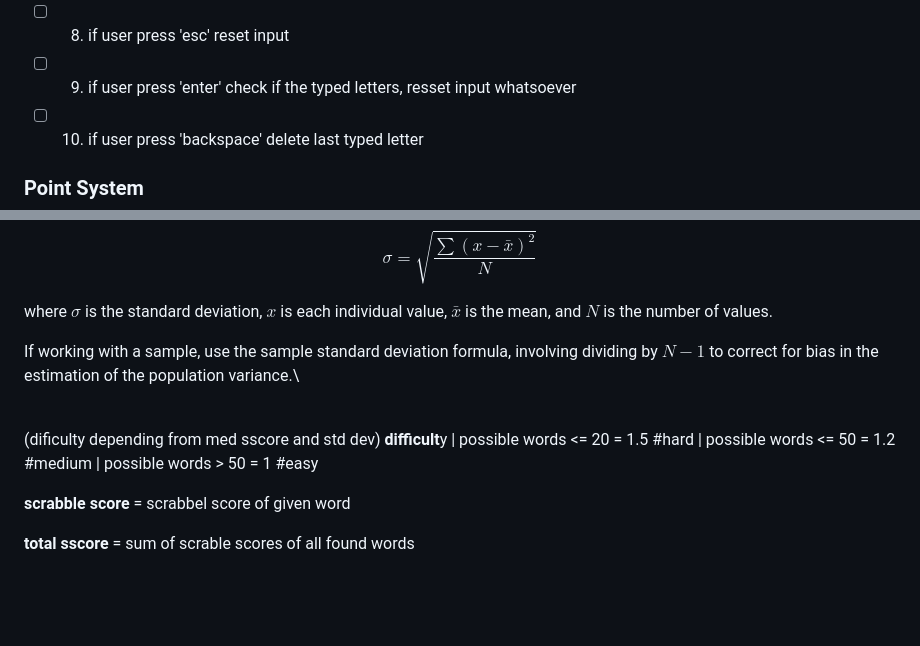
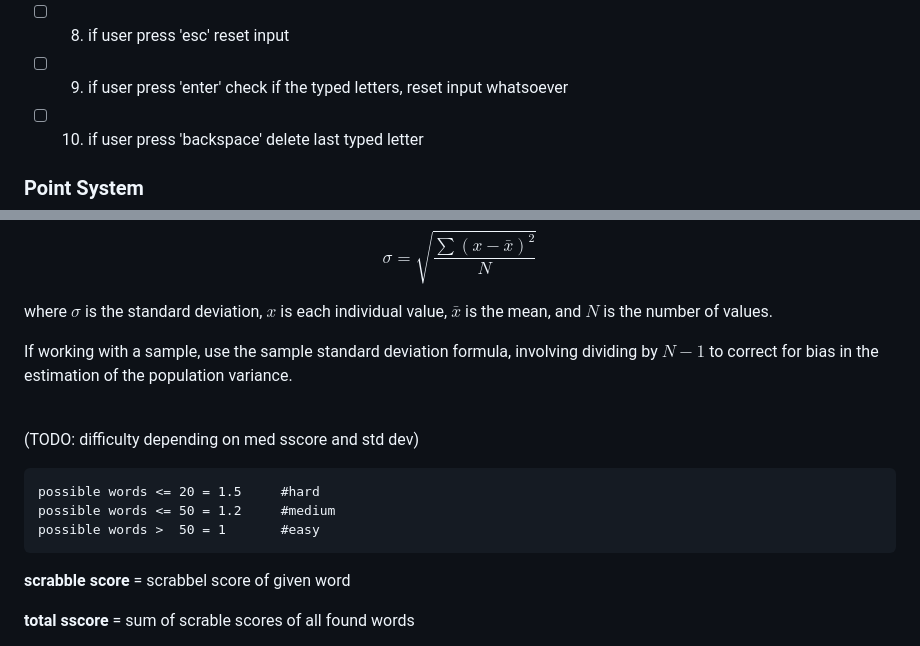
Before and after one commit to donatienLeray/WortEx, a Markdown page: tasks.md, 2 parts joined by grey strips. Drawn GitHub-style; folded sections open; blank space fills up the shorter version.

Commit message:
Fix: Typos and format

````diff
--- a/tasks.md
+++ b/tasks.md
@@ -72,7 +72,7 @@ WortEx/
 
 - [ ] 8. if user press 'esc' reset input
 
-- [ ] 9. if user press 'enter' check if the typed letters, resset input whatsoever
+- [ ] 9. if user press 'enter' check if the typed letters, reset input whatsoever
 
 - [ ] 10. if user press 'backspace' delete last typed letter
 
@@ -131,15 +131,17 @@ $$\sigma = \sqrt{\frac{\sum{(x - \bar{x})^2}}{N}}$$
 
 where $\sigma$ is the standard deviation, $x$ is each individual value, $\bar{x}$ is the mean, and $N$ is the number of values.
 
-If working with a sample, use the sample standard deviation formula, involving dividing by $N-1$ to correct for bias in the estimation of the population variance.\
+If working with a sample, use the sample standard deviation formula, involving dividing by $N-1$ to correct for bias in the estimation of the population variance.
 
 </details>
 <br>
 
-(dificulty depending from med sscore and std dev)
-**difficult**y | possible words <= 20 = 1.5     #hard
-           | possible words <= 50 = 1.2     #medium
-           | possible words > 50  = 1       #easy
+(TODO: difficulty depending on med sscore and std dev)
+```
+possible words <= 20 = 1.5     #hard
+possible words <= 50 = 1.2     #medium
+possible words >  50 = 1       #easy
+```
 
 **scrabble score** = scrabbel score of given word
 
````
